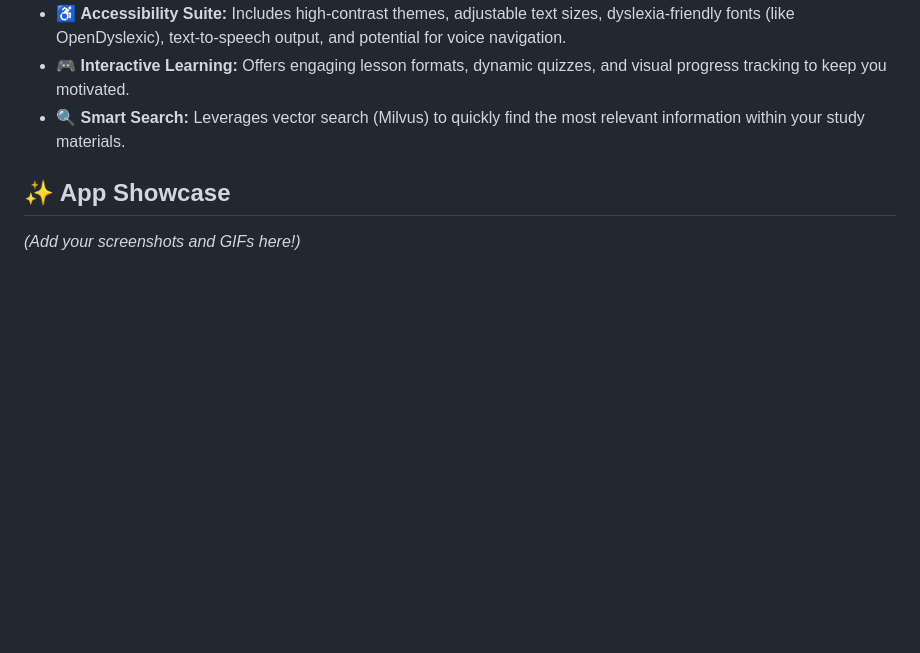
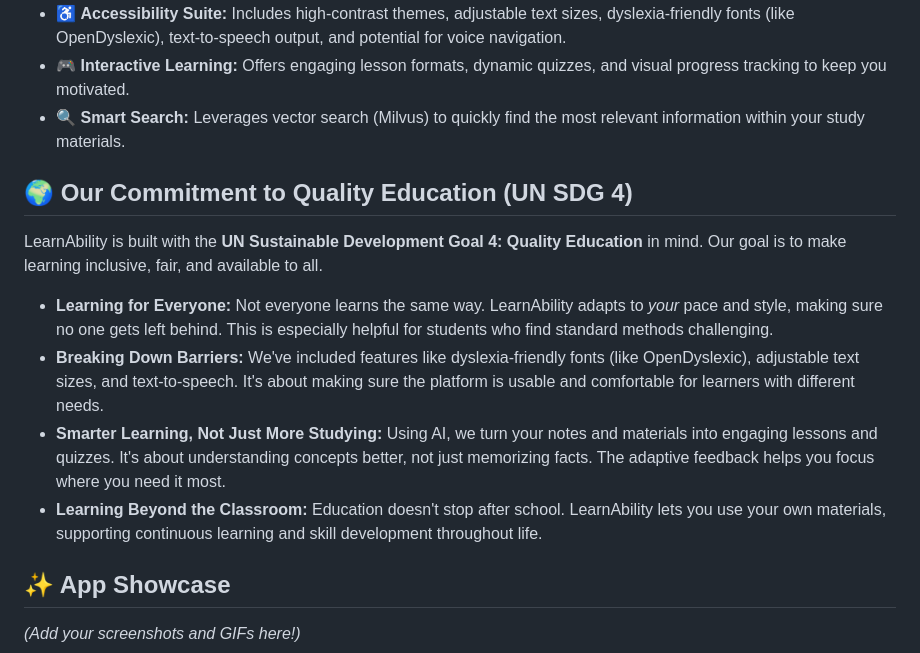
Before and after one commit to 0xteamCookie/LearnAbility, a Markdown page: README.md, the part around the change. Rendered like a GitHub page; blank space fills up the shorter version.

Commit message:
docs: added UN SDG 4 goals

```diff
--- a/README.md
+++ b/README.md
@@ -33,6 +33,15 @@ We aim to provide an equitable and engaging learning experience for every studen
 *   ♿ **Accessibility Suite:** Includes high-contrast themes, adjustable text sizes, dyslexia-friendly fonts (like OpenDyslexic), text-to-speech output, and potential for voice navigation.
 *   🎮 **Interactive Learning:** Offers engaging lesson formats, dynamic quizzes, and visual progress tracking to keep you motivated.
 *   🔍 **Smart Search:** Leverages vector search (Milvus) to quickly find the most relevant information within your study materials.
+
+## 🌍 Our Commitment to Quality Education (UN SDG 4)
+
+LearnAbility is built with the **UN Sustainable Development Goal 4: Quality Education** in mind. Our goal is to make learning inclusive, fair, and available to all.
+
+*   **Learning for Everyone:** Not everyone learns the same way. LearnAbility adapts to *your* pace and style, making sure no one gets left behind. This is especially helpful for students who find standard methods challenging.
+*   **Breaking Down Barriers:** We've included features like dyslexia-friendly fonts (like OpenDyslexic), adjustable text sizes, and text-to-speech. It's about making sure the platform is usable and comfortable for learners with different needs.
+*   **Smarter Learning, Not Just More Studying:** Using AI, we turn your notes and materials into engaging lessons and quizzes. It's about understanding concepts better, not just memorizing facts. The adaptive feedback helps you focus where you need it most.
+*   **Learning Beyond the Classroom:** Education doesn't stop after school. LearnAbility lets you use your own materials, supporting continuous learning and skill development throughout life.
 
 ## ✨ App Showcase
 
```
